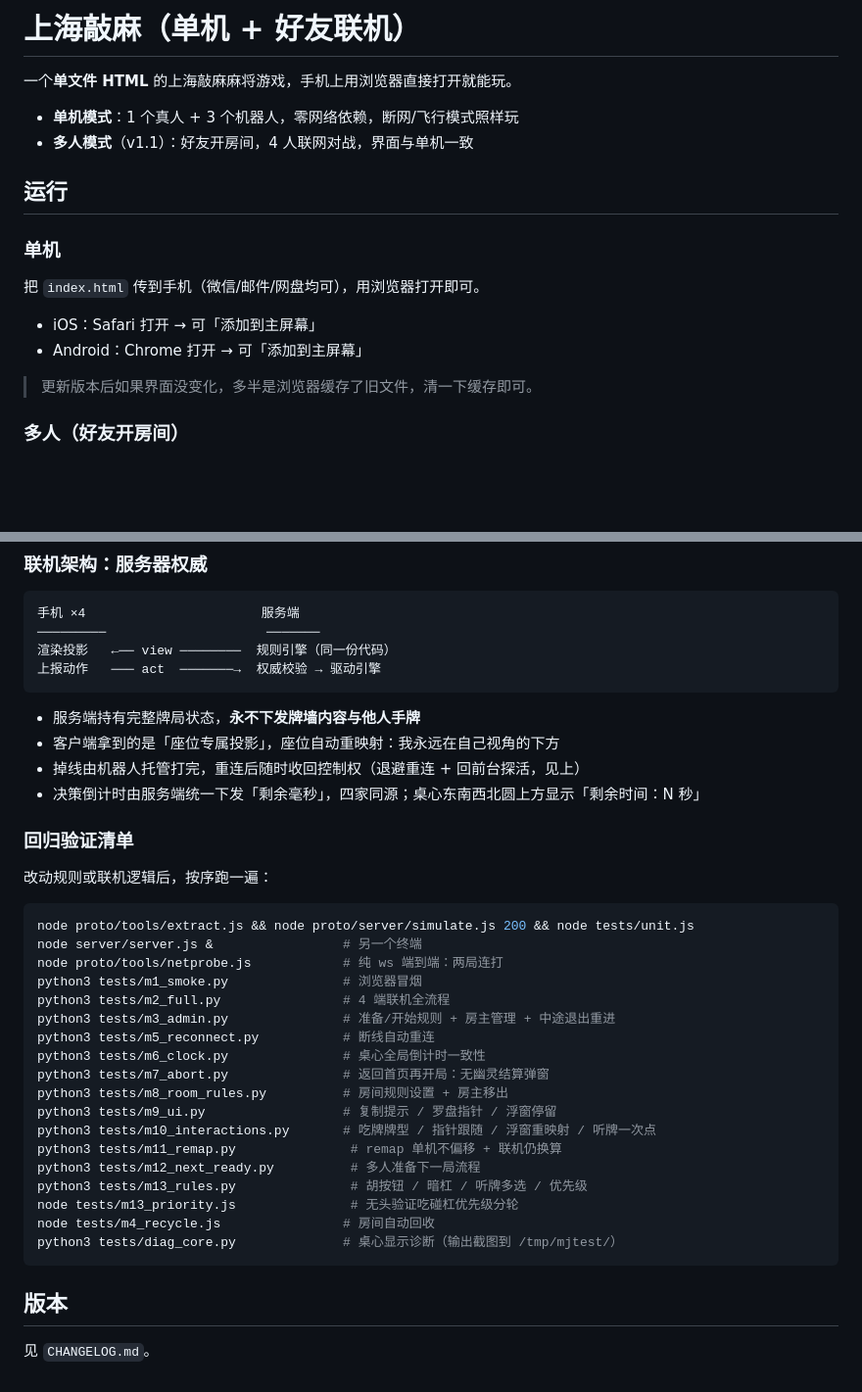
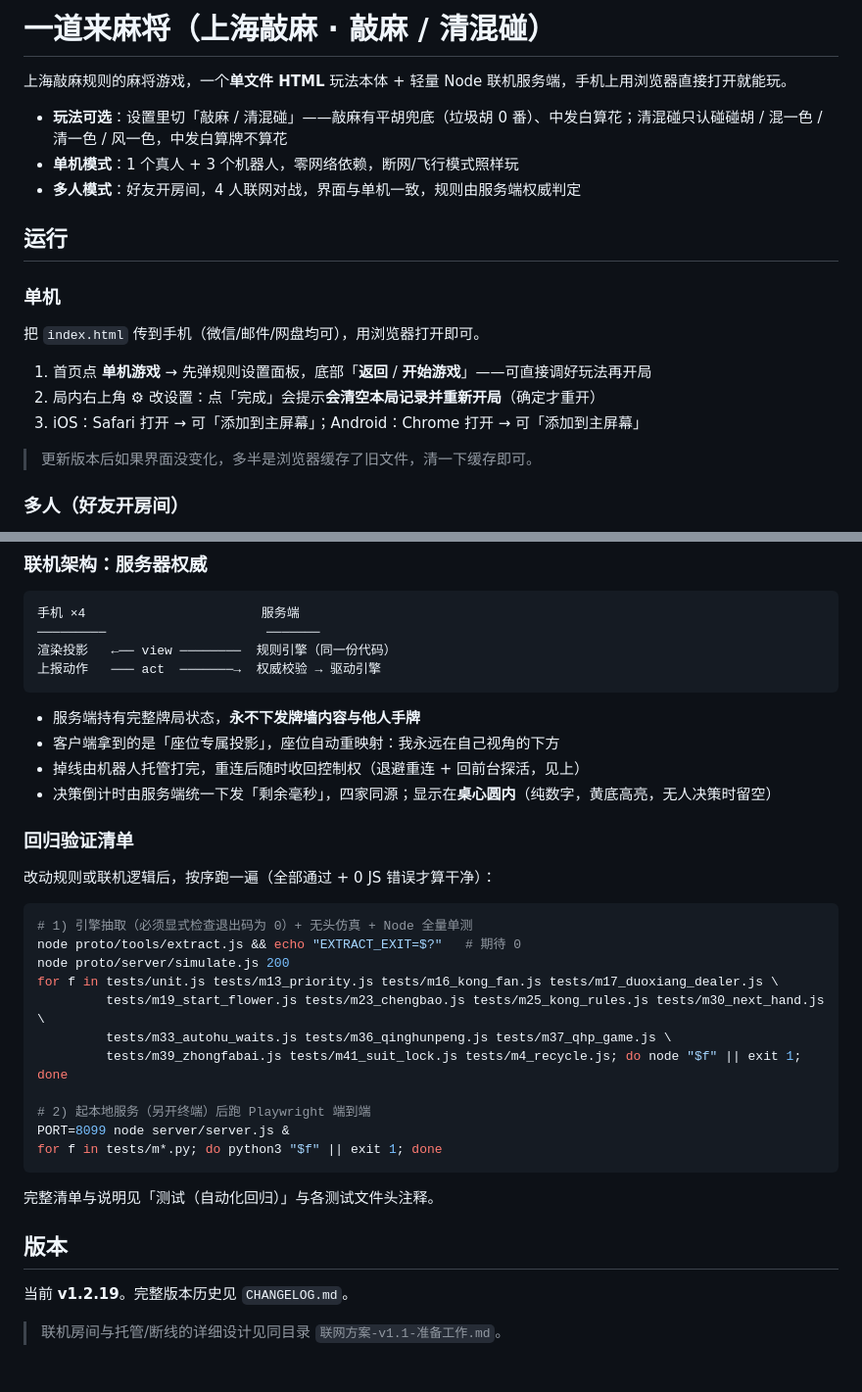
Before and after one commit to michaelchango/shanghai-mahjong, a Markdown page: README.md, 2 parts joined by grey strips. Shown at 98% size. Rendered like a GitHub page; blank space fills up the shorter version.

Commit message:
docs: README 更新至 v1.2.19（两种玩法/中发白/锁门/桌心布局/设置项/测试总览）

````diff
--- a/README.md
+++ b/README.md
@@ -1,9 +1,10 @@
-# 上海敲麻（单机 + 好友联机）
+# 一道来麻将（上海敲麻 · 敲麻 / 清混碰）
 
-一个**单文件 HTML** 的上海敲麻麻将游戏，手机上用浏览器直接打开就能玩。
+上海敲麻规则的麻将游戏，一个**单文件 HTML** 玩法本体 + 轻量 Node 联机服务端，手机上用浏览器直接打开就能玩。
 
+- **玩法可选**：设置里切「敲麻 / 清混碰」——敲麻有平胡兜底（垃圾胡 0 番）、中发白算花；清混碰只认碰碰胡 / 混一色 / 清一色 / 风一色，中发白算牌不算花
 - **单机模式**：1 个真人 + 3 个机器人，零网络依赖，断网/飞行模式照样玩
-- **多人模式**（v1.1）：好友开房间，4 人联网对战，界面与单机一致
+- **多人模式**：好友开房间，4 人联网对战，界面与单机一致，规则由服务端权威判定
 
 ## 运行
 
@@ -11,8 +12,9 @@
 
 把 `index.html` 传到手机（微信/邮件/网盘均可），用浏览器打开即可。
 
-- iOS：Safari 打开 → 可「添加到主屏幕」
-- Android：Chrome 打开 → 可「添加到主屏幕」
+1. 首页点 **单机游戏** → 先弹规则设置面板，底部「**返回** / **开始游戏**」——可直接调好玩法再开局
+2. 局内右上角 ⚙ 改设置：点「完成」会提示**会清空本局记录并重新开局**（确定才重开）
+3. iOS：Safari 打开 → 可「添加到主屏幕」；Android：Chrome 打开 → 可「添加到主屏幕」
 
 > 更新版本后如果界面没变化，多半是浏览器缓存了旧文件，清一下缓存即可。
 
@@ -217,33 +239,30 @@ node tests/unit.js                     # 引擎单元测试 62 项
 - 服务端持有完整牌局状态，**永不下发牌墙内容与他人手牌**
 - 客户端拿到的是「座位专属投影」，座位自动重映射：我永远在自己视角的下方
 - 掉线由机器人托管打完，重连后随时收回控制权（退避重连 + 回前台探活，见上）
-- 决策倒计时由服务端统一下发「剩余毫秒」，四家同源；桌心东南西北圆上方显示「剩余时间：N 秒」
+- 决策倒计时由服务端统一下发「剩余毫秒」，四家同源；显示在**桌心圆内**（纯数字，黄底高亮，无人决策时留空）
 
 ### 回归验证清单
 
-改动规则或联机逻辑后，按序跑一遍：
+改动规则或联机逻辑后，按序跑一遍（全部通过 + 0 JS 错误才算干净）：
 
 ```bash
-node proto/tools/extract.js && node proto/server/simulate.js 200 && node tests/unit.js
-node server/server.js &                 # 另一个终端
-node proto/tools/netprobe.js            # 纯 ws 端到端：两局连打
-python3 tests/m1_smoke.py               # 浏览器冒烟
-python3 tests/m2_full.py                # 4 端联机全流程
-python3 tests/m3_admin.py               # 准备/开始规则 + 房主管理 + 中途退出重进
-python3 tests/m5_reconnect.py           # 断线自动重连
-python3 tests/m6_clock.py               # 桌心全局倒计时一致性
-python3 tests/m7_abort.py               # 返回首页再开局：无幽灵结算弹窗
-python3 tests/m8_room_rules.py          # 房间规则设置 + 房主移出
-python3 tests/m9_ui.py                  # 复制提示 / 罗盘指针 / 浮窗停留
-python3 tests/m10_interactions.py       # 吃牌牌型 / 指针跟随 / 浮窗重映射 / 听牌一次点
-python3 tests/m11_remap.py               # remap 单机不偏移 + 联机仍换算
-python3 tests/m12_next_ready.py          # 多人准备下一局流程
-python3 tests/m13_rules.py               # 胡按钮 / 暗杠 / 听牌多选 / 优先级
-node tests/m13_priority.js               # 无头验证吃碰杠优先级分轮
-node tests/m4_recycle.js                # 房间自动回收
-python3 tests/diag_core.py              # 桌心显示诊断（输出截图到 /tmp/mjtest/）
+# 1) 引擎抽取（必须显式检查退出码为 0）+ 无头仿真 + Node 全量单测
+node proto/tools/extract.js && echo "EXTRACT_EXIT=$?"   # 期待 0
+node proto/server/simulate.js 200
+for f in tests/unit.js tests/m13_priority.js tests/m16_kong_fan.js tests/m17_duoxiang_dealer.js \
+         tests/m19_start_flower.js tests/m23_chengbao.js tests/m25_kong_rules.js tests/m30_next_hand.js \
+         tests/m33_autohu_waits.js tests/m36_qinghunpeng.js tests/m37_qhp_game.js \
+         tests/m39_zhongfabai.js tests/m41_suit_lock.js tests/m4_recycle.js; do node "$f" || exit 1; done
+
+# 2) 起本地服务（另开终端）后跑 Playwright 端到端
+PORT=8099 node server/server.js &
+for f in tests/m*.py; do python3 "$f" || exit 1; done
 ```
+
+完整清单与说明见「测试（自动化回归）」与各测试文件头注释。
 
 ## 版本
 
-见 `CHANGELOG.md`。
+当前 **v1.2.19**。完整版本历史见 `CHANGELOG.md`。
+
+> 联机房间与托管/断线的详细设计见同目录 `联网方案-v1.1-准备工作.md`。
````
Also changed, not shown: other parts of README.md (+49 -29 lines).
